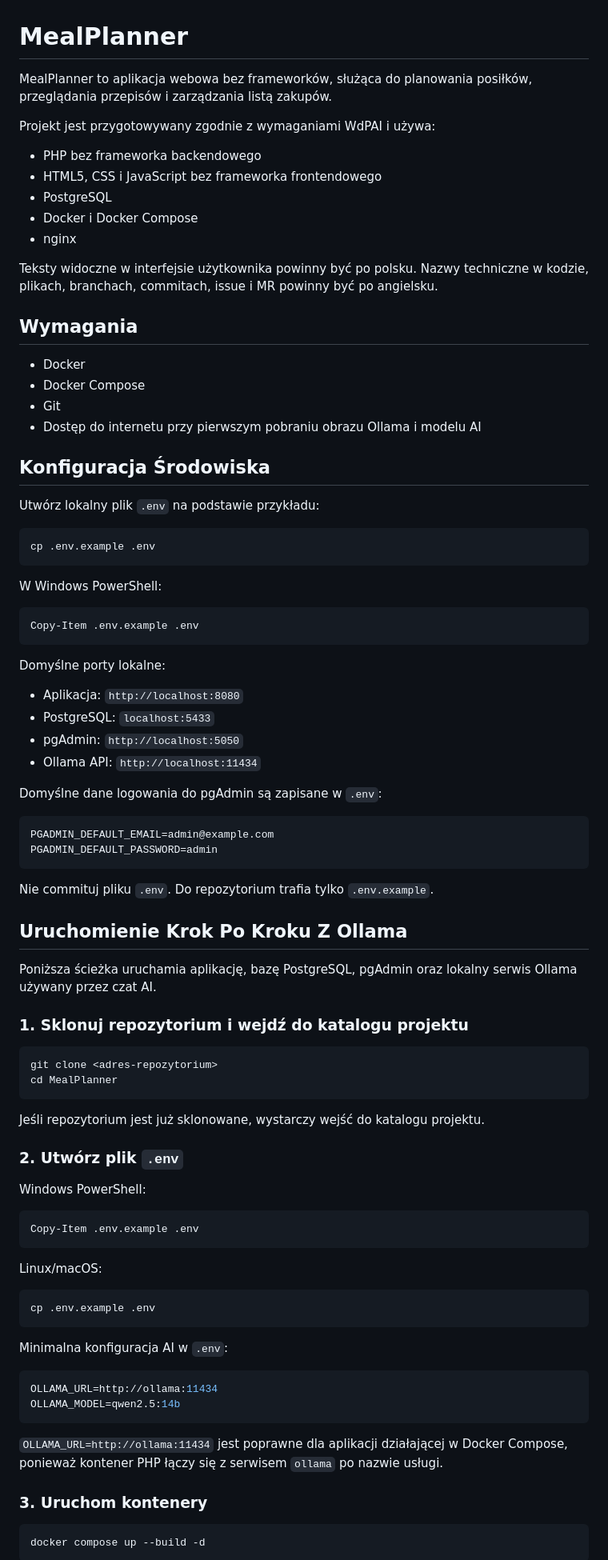
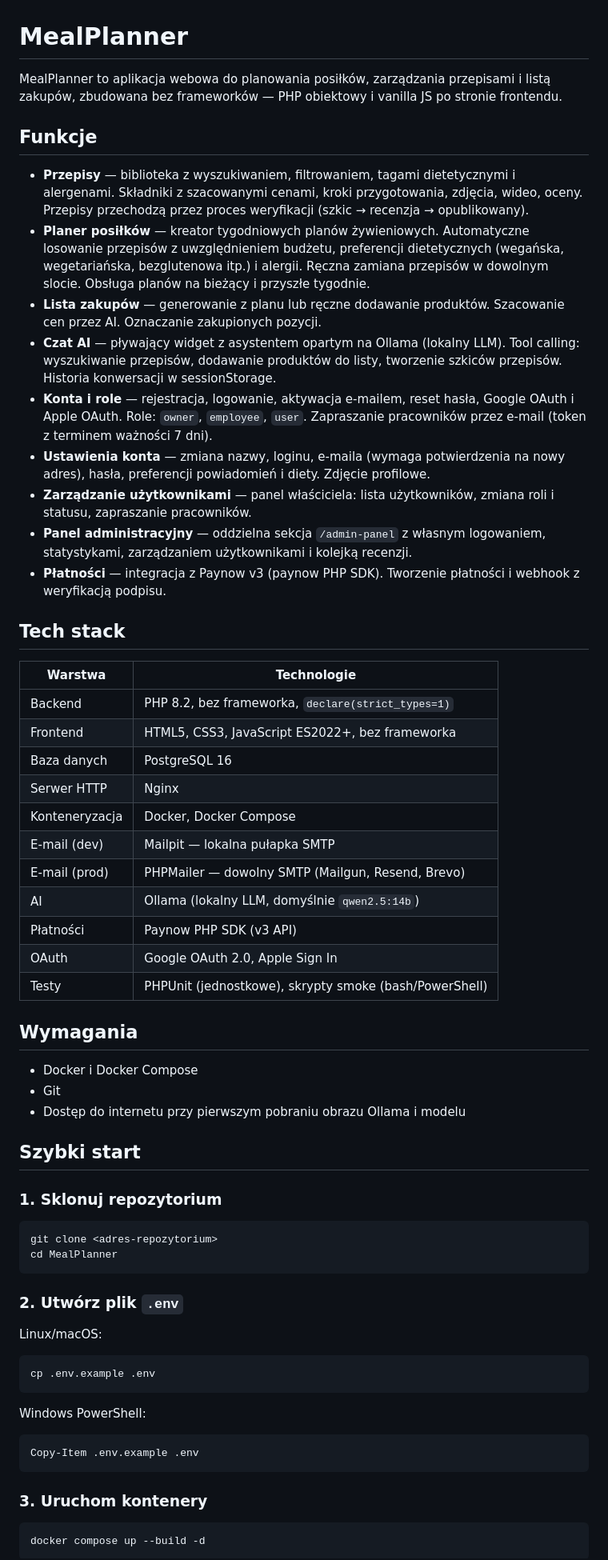
Before and after one commit to danielryz/meal-planner, a Markdown page: README.md, the part around one of its changes. Shown at 80% size. Rendered like a GitHub page.

Commit message:
docs: update README with full app context — features, tech stack, API, env vars

````diff
--- a/README.md
+++ b/README.md
@@ -1,89 +1,61 @@
 # MealPlanner
 
-MealPlanner to aplikacja webowa bez frameworków, służąca do planowania posiłków, przeglądania przepisów i zarządzania listą zakupów.
+MealPlanner to aplikacja webowa do planowania posiłków, zarządzania przepisami i listą zakupów, zbudowana bez frameworków — PHP obiektowy i vanilla JS po stronie frontendu.
 
-Projekt jest przygotowywany zgodnie z wymaganiami WdPAI i używa:
+## Funkcje
 
-- PHP bez frameworka backendowego
-- HTML5, CSS i JavaScript bez frameworka frontendowego
-- PostgreSQL
-- Docker i Docker Compose
-- nginx
+- **Przepisy** — biblioteka z wyszukiwaniem, filtrowaniem, tagami dietetycznymi i alergenami. Składniki z szacowanymi cenami, kroki przygotowania, zdjęcia, wideo, oceny. Przepisy przechodzą przez proces weryfikacji (szkic → recenzja → opublikowany).
+- **Planer posiłków** — kreator tygodniowych planów żywieniowych. Automatyczne losowanie przepisów z uwzględnieniem budżetu, preferencji dietetycznych (wegańska, wegetariańska, bezglutenowa itp.) i alergii. Ręczna zamiana przepisów w dowolnym slocie. Obsługa planów na bieżący i przyszłe tygodnie.
+- **Lista zakupów** — generowanie z planu lub ręczne dodawanie produktów. Szacowanie cen przez AI. Oznaczanie zakupionych pozycji.
+- **Czat AI** — pływający widget z asystentem opartym na Ollama (lokalny LLM). Tool calling: wyszukiwanie przepisów, dodawanie produktów do listy, tworzenie szkiców przepisów. Historia konwersacji w sessionStorage.
+- **Konta i role** — rejestracja, logowanie, aktywacja e-mailem, reset hasła, Google OAuth i Apple OAuth. Role: `owner`, `employee`, `user`. Zapraszanie pracowników przez e-mail (token z terminem ważności 7 dni).
+- **Ustawienia konta** — zmiana nazwy, loginu, e-maila (wymaga potwierdzenia na nowy adres), hasła, preferencji powiadomień i diety. Zdjęcie profilowe.
+- **Zarządzanie użytkownikami** — panel właściciela: lista użytkowników, zmiana roli i statusu, zapraszanie pracowników.
+- **Panel administracyjny** — oddzielna sekcja `/admin-panel` z własnym logowaniem, statystykami, zarządzaniem użytkownikami i kolejką recenzji.
+- **Płatności** — integracja z Paynow v3 (paynow PHP SDK). Tworzenie płatności i webhook z weryfikacją podpisu.
 
-Teksty widoczne w interfejsie użytkownika powinny być po polsku. Nazwy techniczne w kodzie, plikach, branchach, commitach, issue i MR powinny być po angielsku.
+## Tech stack
+
+| Warstwa | Technologie |
+|---------|-------------|
+| Backend | PHP 8.2, bez frameworka, `declare(strict_types=1)` |
+| Frontend | HTML5, CSS3, JavaScript ES2022+, bez frameworka |
+| Baza danych | PostgreSQL 16 |
+| Serwer HTTP | Nginx |
+| Konteneryzacja | Docker, Docker Compose |
+| E-mail (dev) | Mailpit — lokalna pułapka SMTP |
+| E-mail (prod) | PHPMailer — dowolny SMTP (Mailgun, Resend, Brevo) |
+| AI | Ollama (lokalny LLM, domyślnie `qwen2.5:14b`) |
+| Płatności | Paynow PHP SDK (v3 API) |
+| OAuth | Google OAuth 2.0, Apple Sign In |
+| Testy | PHPUnit (jednostkowe), skrypty smoke (bash/PowerShell) |
 
 ## Wymagania
 
-- Docker
-- Docker Compose
+- Docker i Docker Compose
 - Git
-- Dostęp do internetu przy pierwszym pobraniu obrazu Ollama i modelu AI
+- Dostęp do internetu przy pierwszym pobraniu obrazu Ollama i modelu
 
-## Konfiguracja Środowiska
+## Szybki start
 
-Utwórz lokalny plik `.env` na podstawie przykładu:
-
-```bash
-cp .env.example .env
-```
-
-W Windows PowerShell:
-
-```powershell
-Copy-Item .env.example .env
-```
-
-Domyślne porty lokalne:
-
-- Aplikacja: `http://localhost:8080`
-- PostgreSQL: `localhost:5433`
-- pgAdmin: `http://localhost:5050`
-- Ollama API: `http://localhost:11434`
-
-Domyślne dane logowania do pgAdmin są zapisane w `.env`:
-
-```env
-PGADMIN_DEFAULT_EMAIL=admin@example.com
-PGADMIN_DEFAULT_PASSWORD=admin
-```
-
-Nie commituj pliku `.env`. Do repozytorium trafia tylko `.env.example`.
-
-## Uruchomienie Krok Po Kroku Z Ollama
-
-Poniższa ścieżka uruchamia aplikację, bazę PostgreSQL, pgAdmin oraz lokalny serwis Ollama używany przez czat AI.
-
-### 1. Sklonuj repozytorium i wejdź do katalogu projektu
+### 1. Sklonuj repozytorium
 
 ```bash
 git clone <adres-repozytorium>
 cd MealPlanner
 ```
 
-Jeśli repozytorium jest już sklonowane, wystarczy wejść do katalogu projektu.
-
 ### 2. Utwórz plik `.env`
 
-Windows PowerShell:
-
-```powershell
-Copy-Item .env.example .env
-```
-
 Linux/macOS:
-
 ```bash
 cp .env.example .env
 ```
 
-Minimalna konfiguracja AI w `.env`:
-
-```env
-OLLAMA_URL=http://ollama:11434
-OLLAMA_MODEL=qwen2.5:14b
+Windows PowerShell:
+```powershell
+Copy-Item .env.example .env
 ```
-
-`OLLAMA_URL=http://ollama:11434` jest poprawne dla aplikacji działającej w Docker Compose, ponieważ kontener PHP łączy się z serwisem `ollama` po nazwie usługi.
 
 ### 3. Uruchom kontenery
 
````
Also changed, not shown: other parts of README.md (+265 -353 lines).
